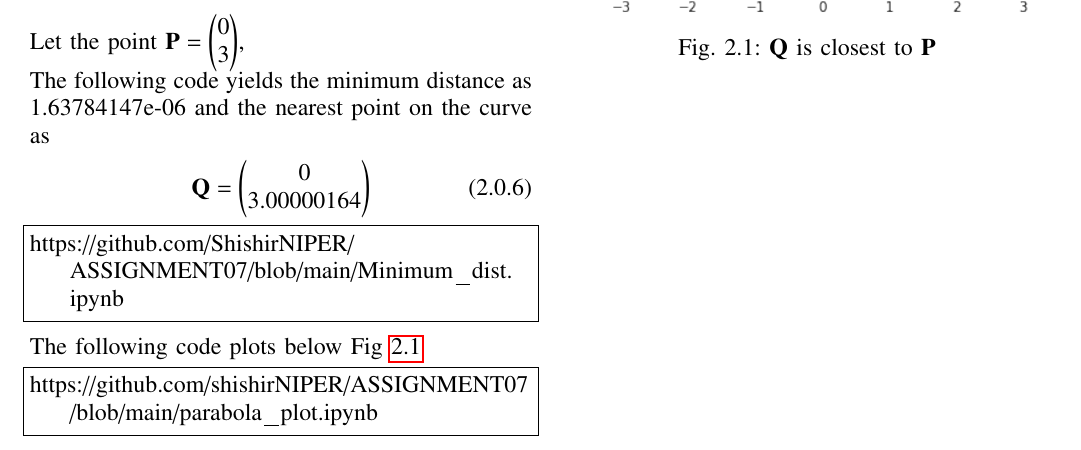
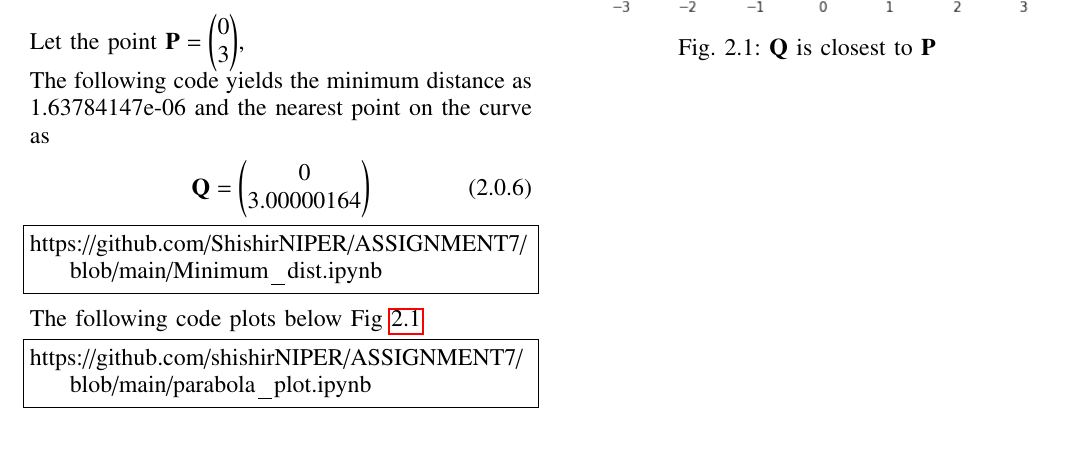
Before and after one commit to shishirNIPER/ASSIGNMENT7, a LaTeX paper (main.tex): part of the page, cut so that both start at the same text. Compiled offline with pdfLaTeX.

Commit message:
Update main.tex

```diff
--- a/main.tex
+++ b/main.tex
@@ -169,12 +169,12 @@ The following code yields the minimum distance as 1.63784147e-06 and the nearest
 \vec{Q} &= \myvec{0\\3.00000164}
 \end{align}
 \begin{lstlisting}
-https://github.com/ShishirNIPER/ASSIGNMENT07/blob/main/Minimum_dist.ipynb
+https://github.com/ShishirNIPER/ASSIGNMENT7/blob/main/Minimum_dist.ipynb
 \end{lstlisting}
 The following code plots below Fig \ref{Graphical solution}
 %
 \begin{lstlisting}
-https://github.com/shishirNIPER/ASSIGNMENT07/blob/main/parabola_plot.ipynb
+https://github.com/shishirNIPER/ASSIGNMENT7/blob/main/parabola_plot.ipynb
 \end{lstlisting}
  \numberwithin{figure}{section}
 \begin{figure}[ht]
```
Also changed, not shown: main.tex (2 more changed lines).
